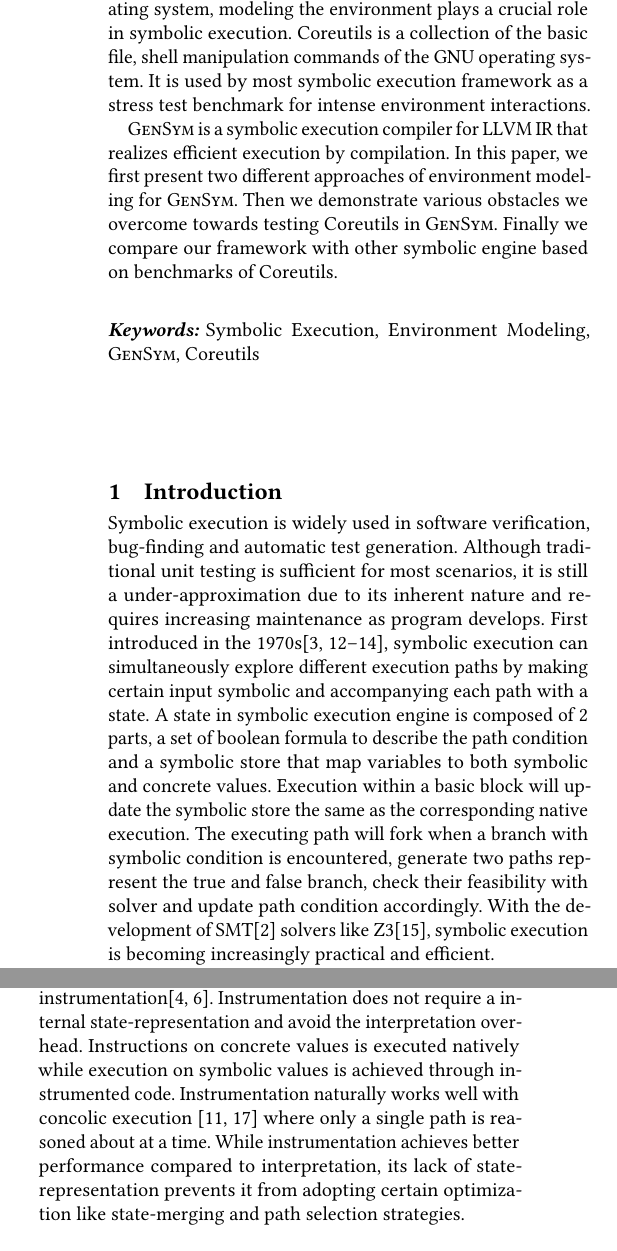
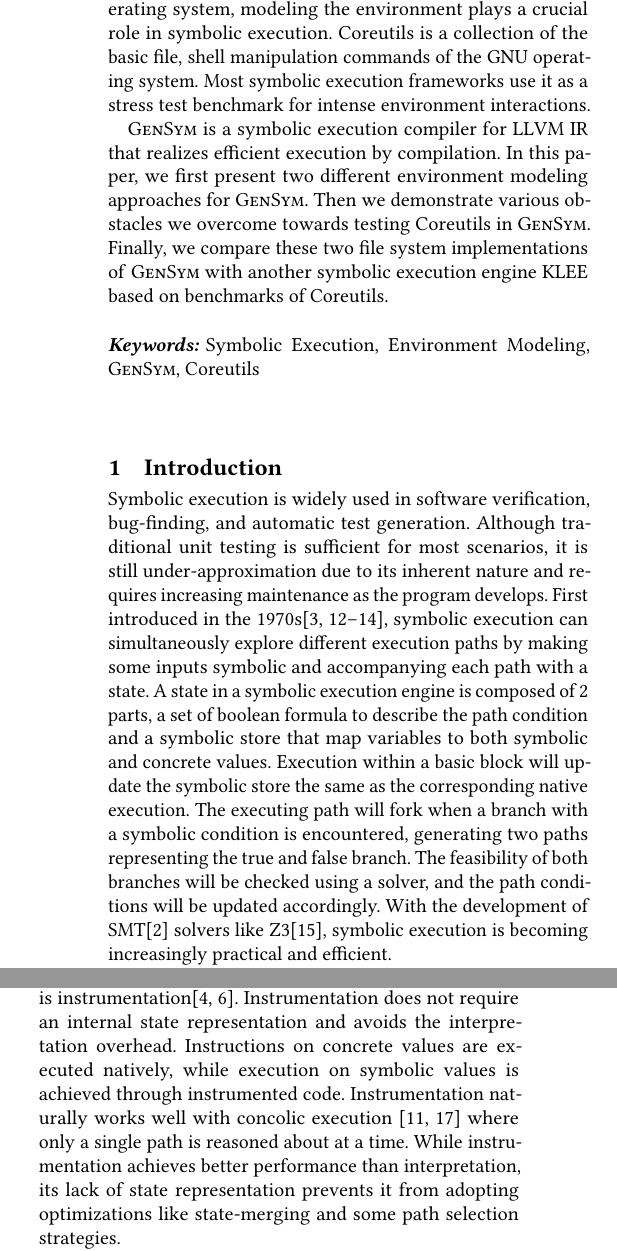
Before and after one commit to Ruiqi-Gao-Semester-Research-Report/2022-Spring, a LaTeX paper (paper.tex): two parts of the columns of page 1 of 6, joined at a grey line, cut so that both start at the same text. Compiled offline with pdfLaTeX.

Commit message:
pass abstract and intro

```diff
--- a/paper.tex
+++ b/paper.tex
@@ -178,8 +178,8 @@
 }
 
 \begin{abstract}
-  Symbolic execution is a popular program analysis technique for software security and verification. It aims to explore multiple feasible execution of a program in parallel while gathering the corresponding path constraints. As real-world programs often require interaction with the underlying operating system, modeling the environment plays a crucial role in symbolic execution. Coreutils is a collection of the basic file, shell manipulation commands of the GNU operating system. It is used by most symbolic execution framework as a stress test benchmark for intense environment interactions. \par
-  \tool is a symbolic execution compiler for LLVM IR that realizes efficient execution by compilation. In this paper, we first present two different approaches of environment modeling for \tool. Then we demonstrate various obstacles we overcome towards testing Coreutils in \tool. Finally we compare our framework with other symbolic engine based on benchmarks of Coreutils.
+  Symbolic execution is a popular program analysis technique for software security and verification. It aims to explore multiple feasible executions of a program in parallel while gathering the corresponding path constraints. As real-world programs often require interaction with the underlying operating system, modeling the environment plays a crucial role in symbolic execution. Coreutils is a collection of the basic file, shell manipulation commands of the GNU operating system. Most symbolic execution frameworks use it as a stress test benchmark for intense environment interactions. \par
+  \tool is a symbolic execution compiler for LLVM IR that realizes efficient execution by compilation. In this paper, we first present two different environment modeling approaches for \tool. Then we demonstrate various obstacles we overcome towards testing Coreutils in \tool. Finally, we compare these two file system implementations of \tool with another symbolic execution engine KLEE based on benchmarks of Coreutils.
 
 \end{abstract}
 
@@ -187,10 +187,9 @@
 
 \maketitle
 \section{Introduction}
-Symbolic execution is widely used in software verification, bug-finding and automatic test generation. Although traditional unit testing is sufficient for most scenarios, it is still a under-approximation due to its inherent nature and requires increasing maintenance as program develops. First introduced in the 1970s\cite{boyer1975select, howden1977symbolic, king1975new, king1976symbolic}, symbolic execution can simultaneously explore different execution paths by making certain input symbolic and accompanying each path with a state. A state in symbolic execution engine is composed of 2 parts, a set of boolean formula to describe the path condition and a symbolic store that map variables to both symbolic and concrete values. Execution within a basic block will update the symbolic store the same as   the corresponding native execution. The executing path will fork when a branch with symbolic condition is encountered, generate two paths represent the true and false branch, check their feasibility with solver and update path condition accordingly. With the development of SMT\cite{barrett2021satisfiability} solvers like Z3\cite{moura2008z3}, symbolic execution is becoming increasingly practical and efficient.\par
+Symbolic execution is widely used in software verification, bug-finding, and automatic test generation. Although traditional unit testing is sufficient for most scenarios, it is still under-approximation due to its inherent nature and requires increasing maintenance as the program develops. First introduced in the 1970s\cite{boyer1975select, howden1977symbolic, king1975new, king1976symbolic}, symbolic execution can simultaneously explore different execution paths by making some inputs symbolic and accompanying each path with a state. A state in a symbolic execution engine is composed of 2 parts, a set of boolean formula to describe the path condition and a symbolic store that map variables to both symbolic and concrete values. Execution within a basic block will update the symbolic store the same as the corresponding native execution. The executing path will fork when a branch with a symbolic condition is encountered, generating two paths representing the true and false branch. The feasibility of both branches will be checked using a solver, and the path conditions will be updated accordingly. With the development of SMT\cite{barrett2021satisfiability} solvers like Z3\cite{moura2008z3}, symbolic execution is becoming increasingly practical and efficient.\par
 \subsection{\tool}
-Traditional symbolic execution engine like KLEE\cite{cadar2008klee} is interpreter-based. The interpreter will traverse the compiled intermediate representation (IR) of the program, mapping each instruction into its symbolic semantic and update the path condition and symbolic store within their customized state representation according to the strategy we described above. Although interpreter-based symbolic execution can detect all potential bugs in theory, problems like path-explosion \cite{baldoni2018survey} prevent it from scaling up to large programs. The interpretation overhead of translating instruction into its symbolic semantic will also cause a significant performance slow-down.\par
-Another approach to implement symbolic execution is instrumentation\cite{10.1145/1180405.1180445, CREST}. Instrumentation does not require a internal state-representation and avoid the interpretation overhead. Instructions on concrete values is executed natively while execution on symbolic values is achieved through instrumented code. Instrumentation naturally works well with concolic execution \cite{godefroid2005dart, sen2005cute} where only a single path is reasoned about at a time. While instrumentation achieves better performance compared to interpretation, its lack of state-representation prevents it from adopting certain optimization like state-merging and path selection strategies. \par
-\tool is the first symbolic execution compiler framework that adapts compiler and code generation technique for symbolic execution. It eliminates the overhead of Interpretation while give user fine-grained control over the state representation, and achieves flexible and efficient symbolic execution. Various optimization and heuristic can be easily adopted in \tool by inspecting and manipulation over the internal state and control representation. The core idea of \tool is to specialize a symbolic interpreter with the input program using Partial evaluation\cite{damian1999partial}. According to the first Futamura projection\cite{Futamura1971, Futamura1999}, the specialized program is equivalent to running the interpreter with the input code. \tool achieves partial evaluation for the symbolic interpreter using staging\cite{DBLP:conf/pepm/TahaS97} and avoid the need to manually developing a complex specializer. With the symbolic interpreter annotated with stages, the program can be easily specialized using meta-programming, and we can get a symbolic execution compiler for free. Based on LMS\cite{rompf2010lightweight} - a library-based staging compiler that distinguishes stages solely on Type, \tool specializes a staged symbolic interpreter into a compiler and eliminates the interpretation overhead.
+Traditional symbolic execution engine like KLEE\cite{cadar2008klee} is interpreter-based. The interpreter will traverse the program's intermediate representation (IR), mapping each instruction into its symbolic semantic and updating the path condition and symbolic store within their customized state representation according to the strategy we described above. Although interpreter-based symbolic execution can detect all potential bugs in theory, problems like path-explosion \cite{baldoni2018survey} prevent it from scaling up to large programs. The interpretation overhead of translating instruction into its symbolic semantic will also cause a significant performance slow-down.\par
+Another approach to implementing symbolic execution is instrumentation\cite{10.1145/1180405.1180445, CREST}. Instrumentation does not require an internal state representation and avoids the interpretation overhead. Instructions on concrete values are executed natively, while execution on symbolic values is achieved through instrumented code. Instrumentation naturally works well with concolic execution \cite{godefroid2005dart, sen2005cute} where only a single path is reasoned about at a time. While instrumentation achieves better performance than interpretation, its lack of state representation prevents it from adopting optimizations like state-merging and some path selection strategies. \par
+\tool is the first symbolic execution compiler framework that adopts compiler and code generation techniques for symbolic execution. It eliminates the overhead of Interpretation while giving the user fine-grained control over the state representation and achieves flexible and efficient symbolic execution. Various optimization and heuristic can be easily adopted in \tool by inspecting and manipulating the internal state and control representation. The core idea of \tool is to specialize a symbolic interpreter with the input program using Partial evaluation\cite{damian1999partial}. According to the first Futamura projection\cite{Futamura1971, Futamura1999}, the specialized program is equivalent to running the interpreter with the input code. \tool achieves partial evaluation for the symbolic interpreter using staging\cite{DBLP:conf/pepm/TahaS97} and avoids the need to develop a complex specializer manually. Based on LMS\cite{rompf2010lightweight} - a library-based staging compiler that distinguishes stages solely on Type, \tool specializes a staged symbolic interpreter into a compiler and eliminates the interpretation overhead. With the symbolic interpreter annotated with stages, we can easily specialize the program using meta-programming and get a symbolic execution compiler for free.
 \subsection{Environment Modeling}
-As most programs are not self-contained, they need to interact with the underlying environment (operating system, network). Different flavors of symbolic execution have different treatment for external calls. \par
@@ -200,0 +197 @@
+Instrumentation-based concolic execution can directly invoke the native external call as each path is executed concretely. This approach is simple but sacrifices the completeness of exploration. An alternative approach is to create an abstract model of the environment accompanying different execution paths. As modeling external call at the library level is expensive, most framework chooses to model the environment at the system call level.
```
Also changed, not shown: paper.tex (11 more changed lines).
